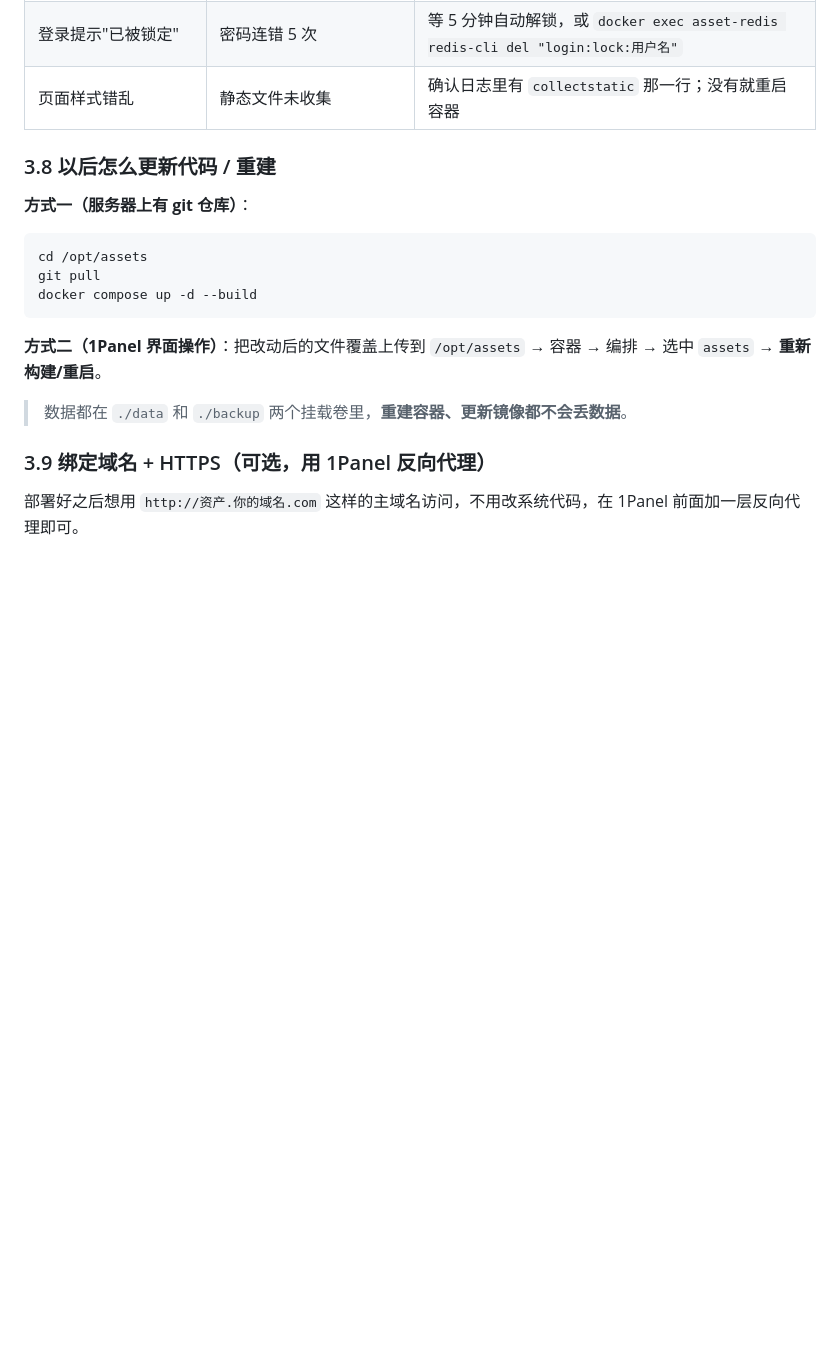
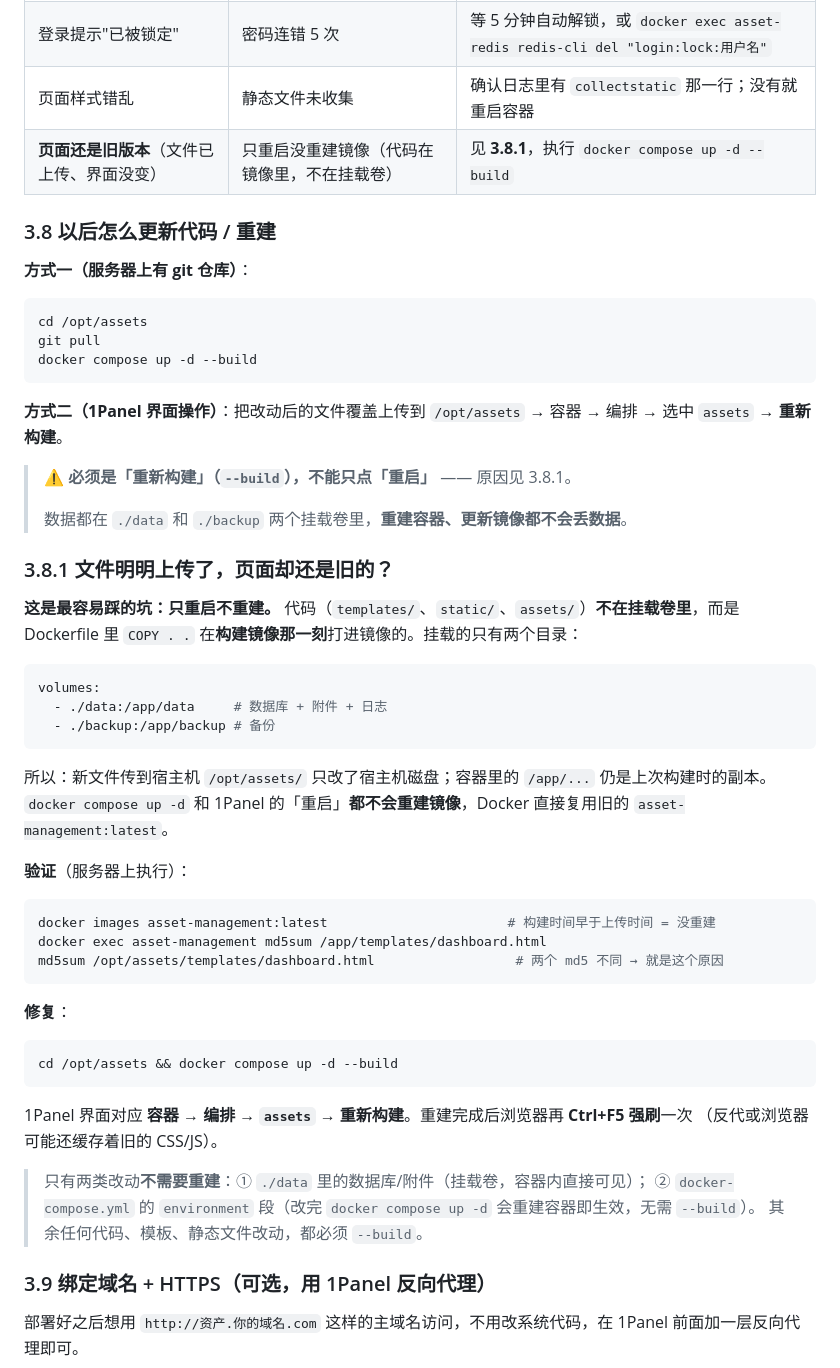
Before and after one commit to hmzztwj/Asset-Management-System, a Markdown page: deploy/部署指南.md, the part around the change. GitHub-like rendering; blank space fills up the shorter version.

Commit message:
docs: 补充"文件上传了页面却还是旧的"排查（必须 --build 重建镜像）
用户实测踩坑：把本地文件覆盖上传到 /opt/assets 后，1Panel 里页面仍是旧版本。
根因是代码（templates/static/assets）不在挂载卷里 —— 它们是 Dockerfile 的
COPY . . 在构建镜像那一刻打进镜像的，挂载的只有 ./data 和 ./backup。
因此 docker compose up -d 与 1Panel 的「重启」都只是复用旧镜像。

- 新增 3.8.1：讲清机制 + 两条验证命令（镜像构建时间、容器内/宿主机
  md5 对比）+ 修复命令，并说明哪两类改动不需要 --build
- 3.8 方式二把含糊的「重新构建/重启」改为「重新构建」并加醒目提示
- 3.7 排查表补一行「页面还是旧版本」

````diff
--- a/deploy/部署指南.md
+++ b/deploy/部署指南.md
@@ -176,6 +176,7 @@ free -h && df -h /opt  # 确认内存 ≥ 1G、磁盘剩余 ≥ 2G
 | 日志报 `database is locked` | 多进程同时写 SQLite（少见） | 保持 `--workers 1` 默认配置即可，不要随意调大 workers |
 | 登录提示"已被锁定" | 密码连错 5 次 | 等 5 分钟自动解锁，或 `docker exec asset-redis redis-cli del "login:lock:用户名"` |
 | 页面样式错乱 | 静态文件未收集 | 确认日志里有 `collectstatic` 那一行；没有就重启容器 |
+| **页面还是旧版本**（文件已上传、界面没变） | 只重启没重建镜像（代码在镜像里，不在挂载卷） | 见 **3.8.1**，执行 `docker compose up -d --build` |
 
 ### 3.8 以后怎么更新代码 / 重建
 
@@ -186,9 +187,46 @@ git pull
 docker compose up -d --build
 ```
 
-**方式二（1Panel 界面操作）**：把改动后的文件覆盖上传到 `/opt/assets` → 容器 → 编排 → 选中 `assets` → **重新构建/重启**。
+**方式二（1Panel 界面操作）**：把改动后的文件覆盖上传到 `/opt/assets` → 容器 → 编排 → 选中 `assets` → **重新构建**。
 
+> ⚠️ **必须是「重新构建」（`--build`），不能只点「重启」** —— 原因见 3.8.1。
+>
 > 数据都在 `./data` 和 `./backup` 两个挂载卷里，**重建容器、更新镜像都不会丢数据**。
+
+### 3.8.1 文件明明上传了，页面却还是旧的？
+
+**这是最容易踩的坑：只重启不重建。** 代码（`templates/`、`static/`、`assets/`）**不在挂载卷里**，而是
+Dockerfile 里 `COPY . .` 在**构建镜像那一刻**打进镜像的。挂载的只有两个目录：
+
+```yaml
+volumes:
+  - ./data:/app/data     # 数据库 + 附件 + 日志
+  - ./backup:/app/backup # 备份
+```
+
+所以：新文件传到宿主机 `/opt/assets/` 只改了宿主机磁盘；容器里的 `/app/...` 仍是上次构建时的副本。
+`docker compose up -d` 和 1Panel 的「重启」**都不会重建镜像**，Docker 直接复用旧的 `asset-management:latest`。
+
+**验证**（服务器上执行）：
+
+```bash
+docker images asset-management:latest                       # 构建时间早于上传时间 = 没重建
+docker exec asset-management md5sum /app/templates/dashboard.html
+md5sum /opt/assets/templates/dashboard.html                  # 两个 md5 不同 → 就是这个原因
+```
+
+**修复**：
+
+```bash
+cd /opt/assets && docker compose up -d --build
+```
+
+1Panel 界面对应 **容器 → 编排 → `assets` → 重新构建**。重建完成后浏览器再 **Ctrl+F5 强刷**一次
+（反代或浏览器可能还缓存着旧的 CSS/JS）。
+
+> 只有两类改动**不需要重建**：① `./data` 里的数据库/附件（挂载卷，容器内直接可见）；
+> ② `docker-compose.yml` 的 `environment` 段（改完 `docker compose up -d` 会重建容器即生效，无需 `--build`）。
+> 其余任何代码、模板、静态文件改动，都必须 `--build`。
 
 ### 3.9 绑定域名 + HTTPS（可选，用 1Panel 反向代理）
 
````
